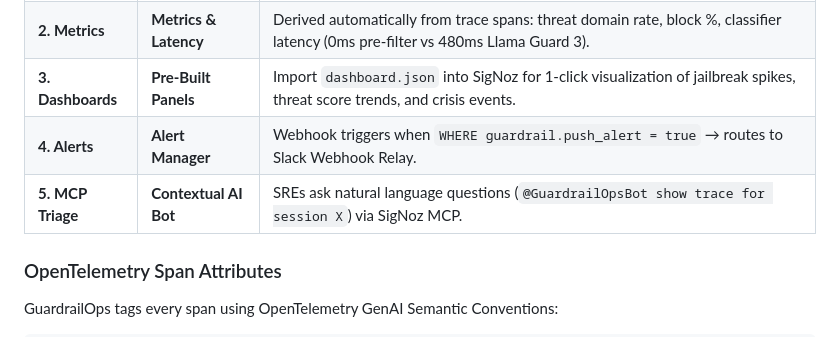
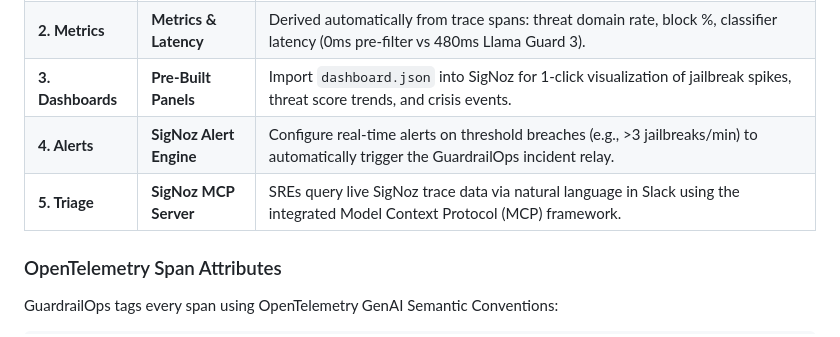
Before and after one commit to tarunprajapati88/GuardrailOps, a Markdown page: README.md, the part around one of its changes. Drawn GitHub-style.

```diff
--- a/README.md
+++ b/README.md
@@ -206,8 +213,8 @@ flowchart TB
 | **1. Traces** | **Trace Explorer** | Every LLM request emits 1 standard OTel span with rich `guardrail.*` semantic attributes to `http://localhost:4318/v1/traces`. |
 | **2. Metrics** | **Metrics & Latency** | Derived automatically from trace spans: threat domain rate, block %, classifier latency (0ms pre-filter vs 480ms Llama Guard 3). |
 | **3. Dashboards**| **Pre-Built Panels** | Import `dashboard.json` into SigNoz for 1-click visualization of jailbreak spikes, threat score trends, and crisis events. |
-| **4. Alerts** | **Alert Manager** | Webhook triggers when `WHERE guardrail.push_alert = true` → routes to Slack Webhook Relay. |
-| **5. MCP Triage**| **Contextual AI Bot** | SREs ask natural language questions (`@GuardrailOpsBot show trace for session X`) via SigNoz MCP. |
+| **4. Alerts** | **SigNoz Alert Engine** | Configure real-time alerts on threshold breaches (e.g., >3 jailbreaks/min) to automatically trigger the GuardrailOps incident relay. |
+| **5. Triage** | **SigNoz MCP Server** | SREs query live SigNoz trace data via natural language in Slack using the integrated Model Context Protocol (MCP) framework. |
 
 ### OpenTelemetry Span Attributes
 
```
Also changed, not shown: other parts of README.md (+7 -0 lines).
